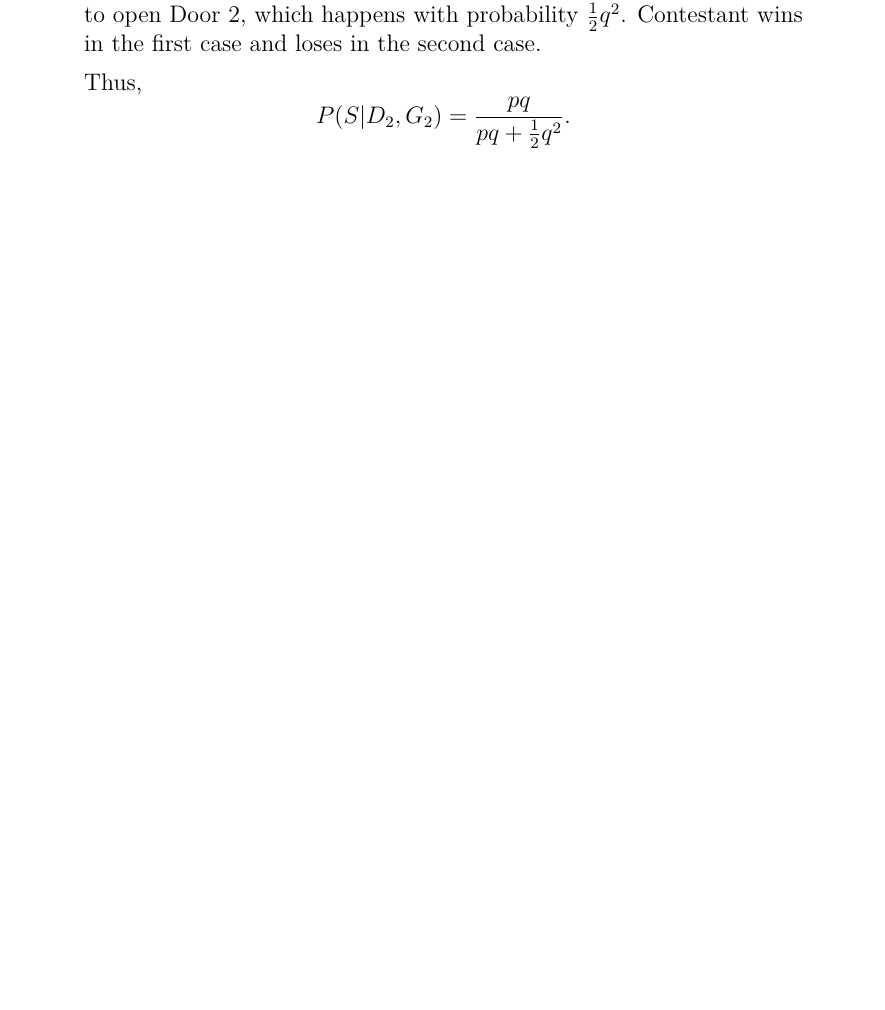
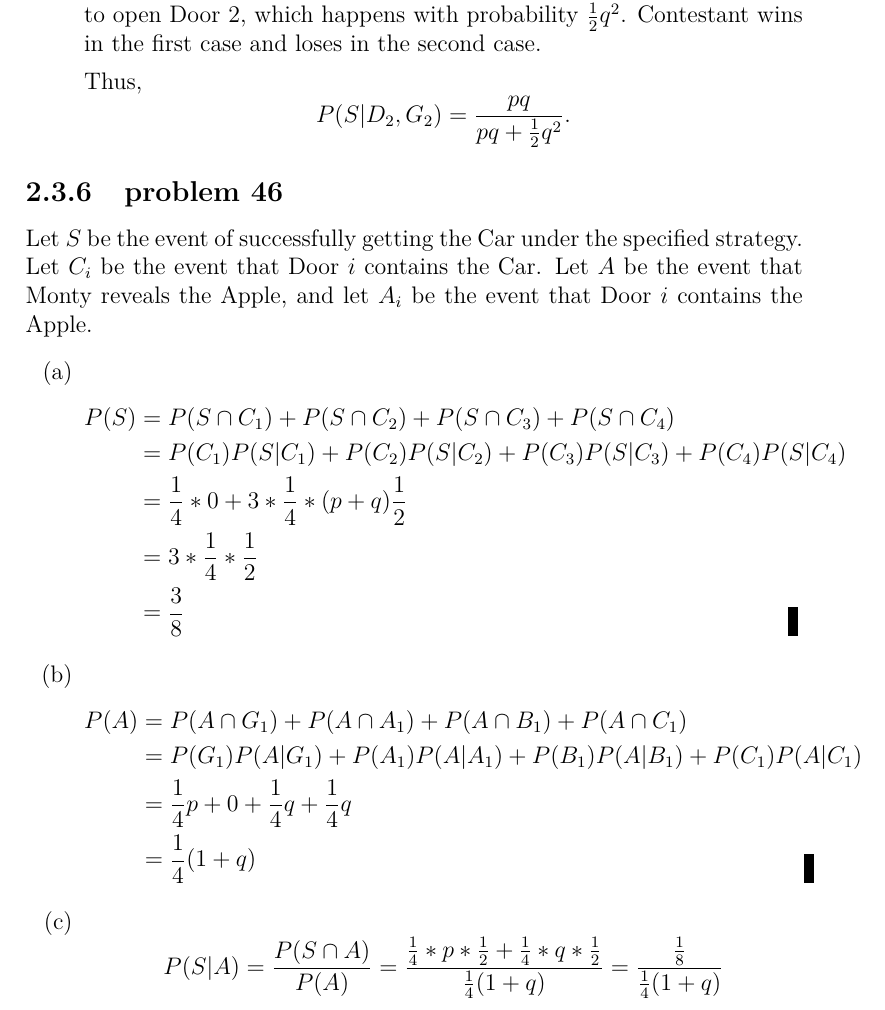
Before and after one commit to fifthist/Introduction-To-Probability-Blitzstein-Solutions, a LaTeX book (src/index.tex, which reads src/chapters/2/sections/monty_hall/index.tex, src/chapters/2/sections/monty_hall/problems/46.tex): part of page 40 of 40, cut so that both start at the same text, the shorter picture padded with empty space. Compiled offline with pdfLaTeX.

Commit message:
Write up problem 46 of chapter 2 section Monty Hall

```diff
--- a/src/chapters/2/sections/monty_hall/index.tex
+++ b/src/chapters/2/sections/monty_hall/index.tex
@@ -14,3 +14,6 @@
 
 \subsection{problem 45}
 \input{problems/45}
+
+\subsection{problem 46}
+\input{problems/46}
--- /dev/null
+++ b/src/chapters/2/sections/monty_hall/problems/46.tex
@@ -0,0 +1,31 @@
+Let $S$ be the event of successfully getting the Car under the specified
+strategy. Let $C_{i}$ be the event that Door $i$ contains the Car. Let $A$ be
+the event that Monty reveals the Apple, and let $A_{i}$ be the event that Door
+$i$ contains the Apple.
+
+\begin{enumerate}[label=(\alph*)]
+\item
+\begin{align*}
+P(S) &= P(S \cap C_{1}) + P(S \cap C_{2}) + P(S \cap C_{3}) + P(S \cap C_{4}) \\
+&= P(C_{1})P(S|C_{1}) + P(C_{2})P(S|C_{2}) + P(C_{3})P(S|C_{3}) + P(C_{4})P(S|C_
+{4}) \\
+&= \frac{1}{4}*0 + 3*\frac{1}{4}*(p+q)\frac{1}{2} \\
+&= 3 * \frac{1}{4} * \frac{1}{2} \\
+&= \frac{3}{8}
+\end{align*}
+
+\item
+\begin{align*}
+P(A) &= P(A \cap G_{1}) + P(A \cap A_{1}) + P(A \cap B_{1}) + P(A \cap C_{1}) \\
+&= P(G_{1})P(A|G_{1}) + P(A_{1})P(A|A_{1}) + P(B_{1})P(A|B_{1}) + P(C_{1})P
+(A|C_{1}) \\
+&= \frac{1}{4}p + 0 + \frac{1}{4}q + \frac{1}{4}q \\
+&= \frac{1}{4}(1 + q)
+\end{align*}
+
+\item
+$$P(S|A) = \frac{P(S \cap A)}{P(A)} =
+\frac{\frac{1}{4}*p*\frac{1}{2} + \frac{1}{4}*q*\frac{1}{2}}{\frac{1}{4}(1 +
+q)} = \frac{\frac{1}{8}}{\frac{1}{4}(1 + q)}$$
+
+\end{enumerate}
```
